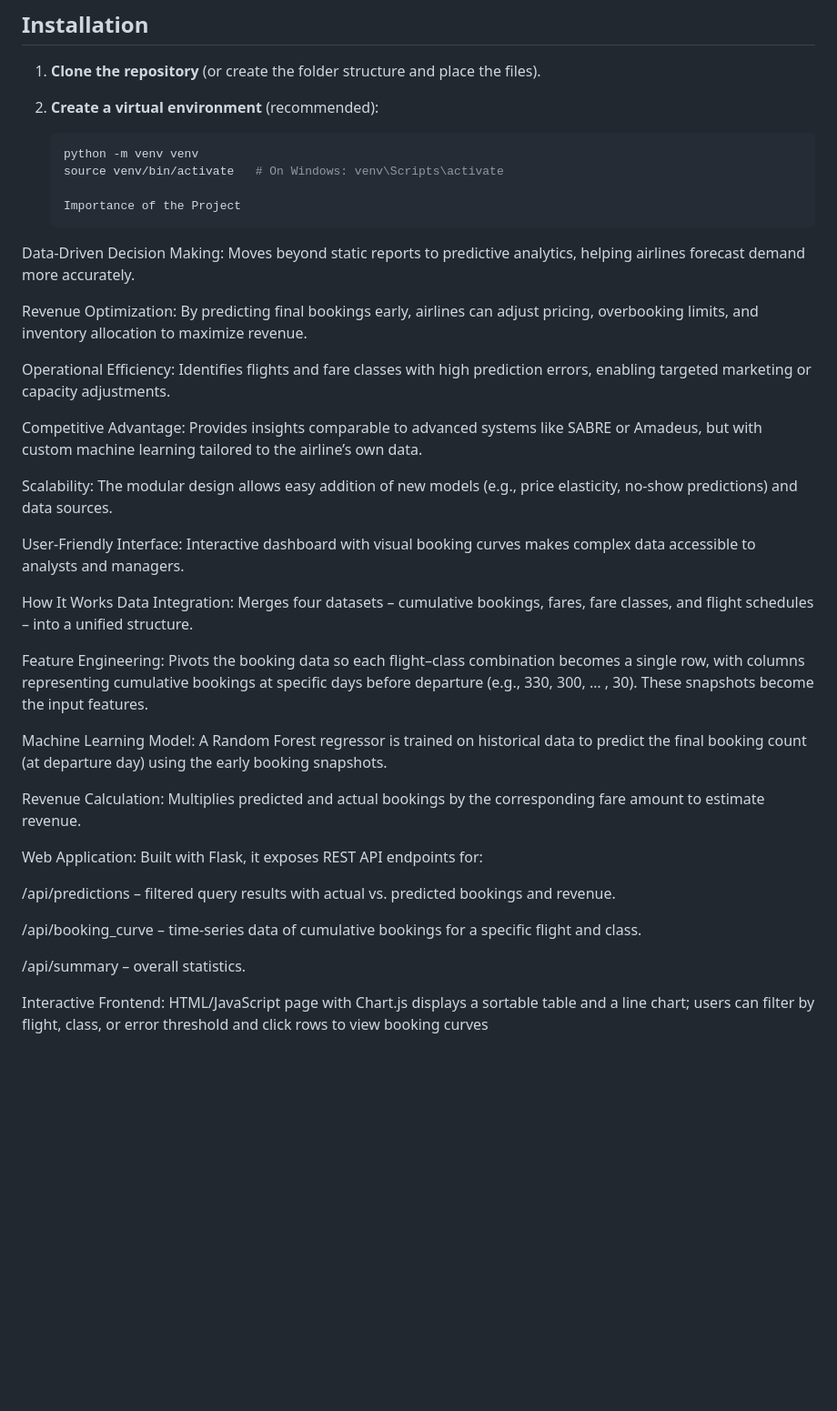
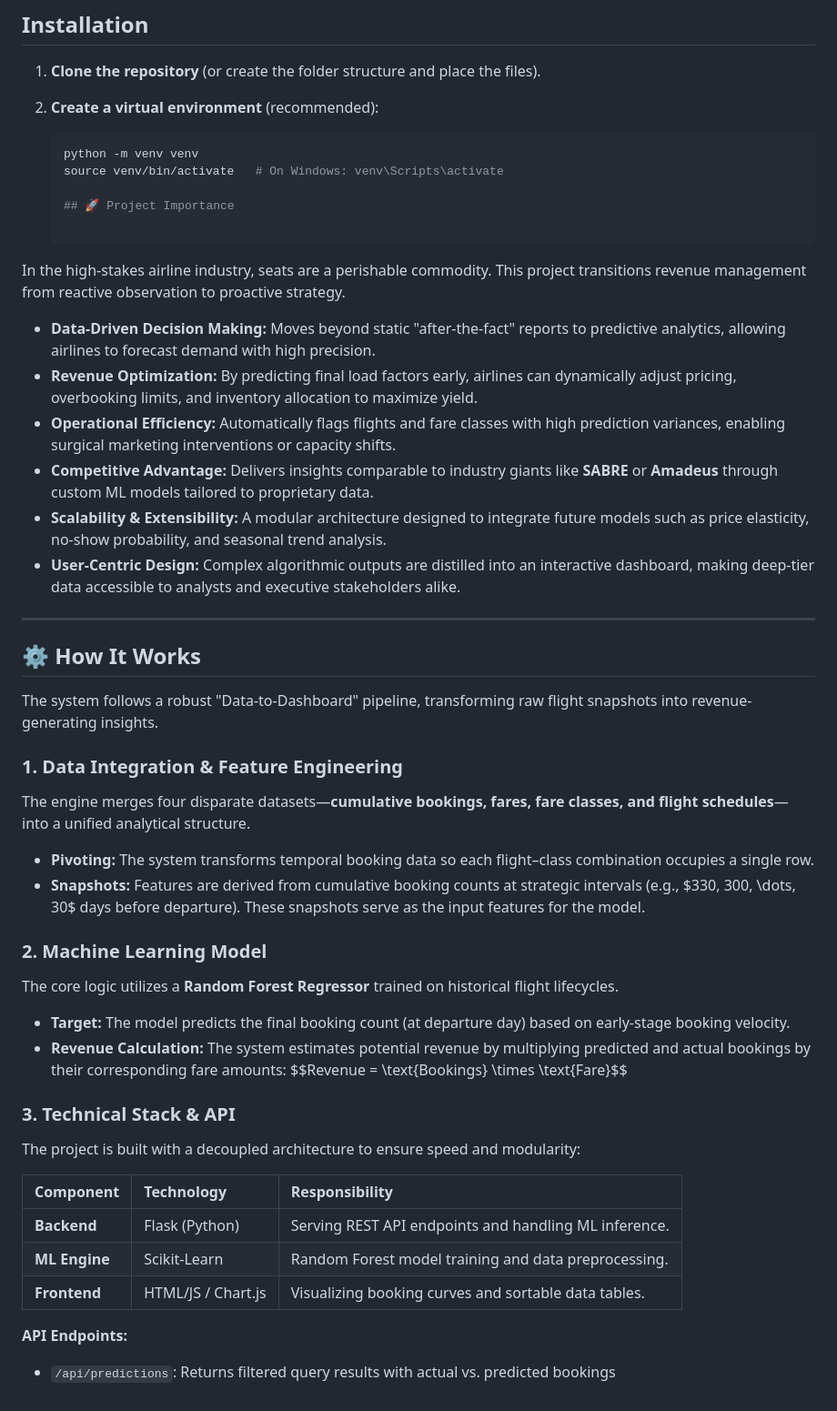
Before and after one commit to JohnKimaiyo/Airline_Revenue_Analytics-App, a Markdown page: README.md, the part around the change. Shown at 91% size. Rendered like a GitHub page; blank space fills up the shorter version.

```diff
--- a/README.md
+++ b/README.md
@@ -42,34 +42,42 @@ airline_dashboard/
    python -m venv venv
    source venv/bin/activate   # On Windows: venv\Scripts\activate
 
-   Importance of the Project
-Data-Driven Decision Making: Moves beyond static reports to predictive analytics, helping airlines forecast demand more accurately.
+   ## 🚀 Project Importance
 
-Revenue Optimization: By predicting final bookings early, airlines can adjust pricing, overbooking limits, and inventory allocation to maximize revenue.
+In the high-stakes airline industry, seats are a perishable commodity. This project transitions revenue management from reactive observation to proactive strategy.
 
-Operational Efficiency: Identifies flights and fare classes with high prediction errors, enabling targeted marketing or capacity adjustments.
+* **Data-Driven Decision Making:** Moves beyond static "after-the-fact" reports to predictive analytics, allowing airlines to forecast demand with high precision.
+* **Revenue Optimization:** By predicting final load factors early, airlines can dynamically adjust pricing, overbooking limits, and inventory allocation to maximize yield.
+* **Operational Efficiency:** Automatically flags flights and fare classes with high prediction variances, enabling surgical marketing interventions or capacity shifts.
+* **Competitive Advantage:** Delivers insights comparable to industry giants like **SABRE** or **Amadeus** through custom ML models tailored to proprietary data.
+* **Scalability & Extensibility:** A modular architecture designed to integrate future models such as price elasticity, no-show probability, and seasonal trend analysis.
+* **User-Centric Design:** Complex algorithmic outputs are distilled into an interactive dashboard, making deep-tier data accessible to analysts and executive stakeholders alike.
 
-Competitive Advantage: Provides insights comparable to advanced systems like SABRE or Amadeus, but with custom machine learning tailored to the airline’s own data.
+---
 
-Scalability: The modular design allows easy addition of new models (e.g., price elasticity, no-show predictions) and data sources.
+## ⚙️ How It Works
 
-User-Friendly Interface: Interactive dashboard with visual booking curves makes complex data accessible to analysts and managers.
+The system follows a robust "Data-to-Dashboard" pipeline, transforming raw flight snapshots into revenue-generating insights.
 
-How It Works
-Data Integration: Merges four datasets – cumulative bookings, fares, fare classes, and flight schedules – into a unified structure.
+### 1. Data Integration & Feature Engineering
+The engine merges four disparate datasets—**cumulative bookings, fares, fare classes, and flight schedules**—into a unified analytical structure.
+* **Pivoting:** The system transforms temporal booking data so each flight–class combination occupies a single row.
+* **Snapshots:** Features are derived from cumulative booking counts at strategic intervals (e.g., $330, 300, \dots, 30$ days before departure). These snapshots serve as the input features for the model.
 
-Feature Engineering: Pivots the booking data so each flight–class combination becomes a single row, with columns representing cumulative bookings at specific days before departure (e.g., 330, 300, … , 30). These snapshots become the input features.
+### 2. Machine Learning Model
+The core logic utilizes a **Random Forest Regressor** trained on historical flight lifecycles.
+* **Target:** The model predicts the final booking count (at departure day) based on early-stage booking velocity.
+* **Revenue Calculation:** The system estimates potential revenue by multiplying predicted and actual bookings by their corresponding fare amounts:
+    $$Revenue = \text{Bookings} \times \text{Fare}$$
 
-Machine Learning Model: A Random Forest regressor is trained on historical data to predict the final booking count (at departure day) using the early booking snapshots.
+### 3. Technical Stack & API
+The project is built with a decoupled architecture to ensure speed and modularity:
 
-Revenue Calculation: Multiplies predicted and actual bookings by the corresponding fare amount to estimate revenue.
+| Component | Technology | Responsibility |
+| :--- | :--- | :--- |
+| **Backend** | Flask (Python) | Serving REST API endpoints and handling ML inference. |
+| **ML Engine** | Scikit-Learn | Random Forest model training and data preprocessing. |
+| **Frontend** | HTML/JS / Chart.js | Visualizing booking curves and sortable data tables. |
 
-Web Application: Built with Flask, it exposes REST API endpoints for:
-
-/api/predictions – filtered query results with actual vs. predicted bookings and revenue.
-
-/api/booking_curve – time-series data of cumulative bookings for a specific flight and class.
-
-/api/summary – overall statistics.
-
-Interactive Frontend: HTML/JavaScript page with Chart.js displays a sortable table and a line chart; users can filter by flight, class, or error threshold and click rows to view booking curves
+**API Endpoints:**
+* `/api/predictions`: Returns filtered query results with actual vs. predicted bookings
```
